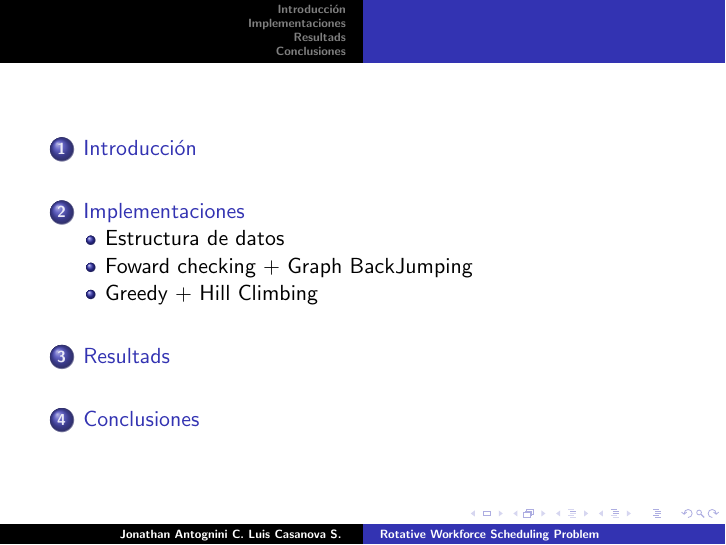
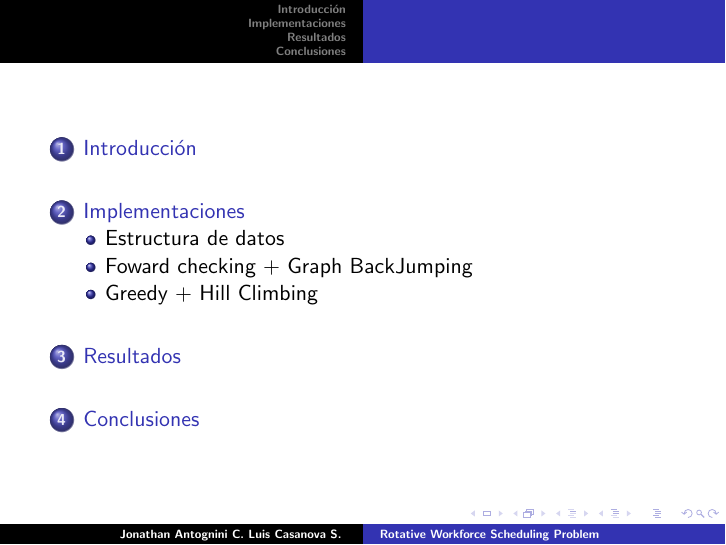
Before and after one commit to jantogni/ia-rws, LaTeX slides (presentacion.tex): page 2 of 14. Compiled offline with LaTeX, dvips and Ghostscript.

```diff
--- a/presentacion.tex
+++ b/presentacion.tex
@@ -46,7 +46,7 @@
 		\subsection{Greedy + Hill Climbing}
 		\input{src/g+hc}
 
-	\section{Resultads}
+	\section{Resultados}
 		\input{src/resultados}
 
 	\section{Conclusiones}
```
